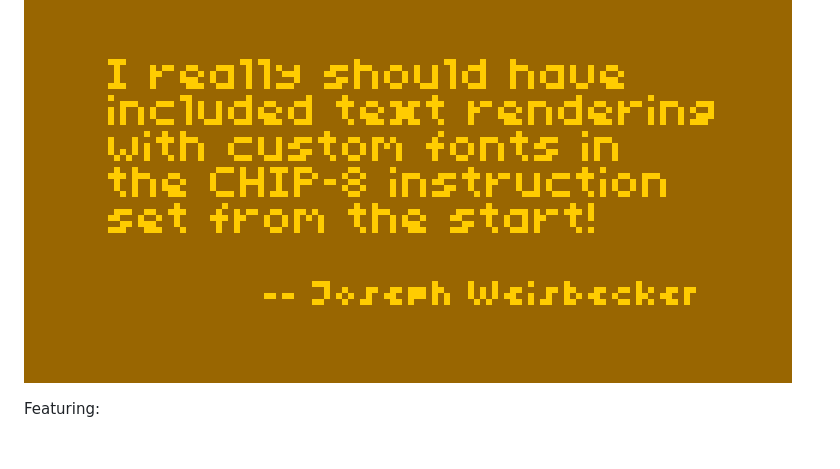
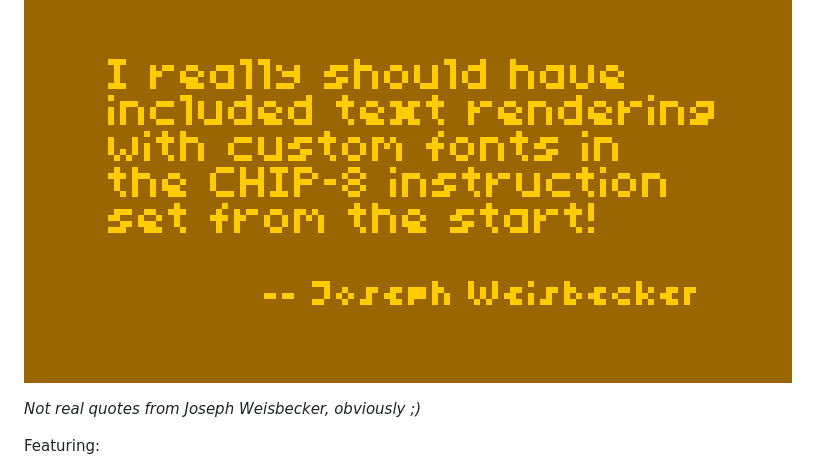
Before and after one commit to Timendus/chipcode, a Markdown page: fonts/README.md, the part around the change. Rendered like a GitHub page; blank space fills up the shorter version.

Commit message:
Add a line to README

```diff
--- a/fonts/README.md
+++ b/fonts/README.md
@@ -8,6 +8,8 @@ Weisbecker](./pictures/demo-vip.png)
 
 !["I really should have included text rendering with custom fonts in the CHIP-8
 instruction set from the start!" -- Joseph Weisbecker](./pictures/demo.png)
+
+_Not real quotes from Joseph Weisbecker, obviously ;)_
 
 Featuring:
   * Six different fonts in different text sizes, ranging from insanely small to
```
Also changed, not shown: fonts/README.template.md (+2 -0 lines).
